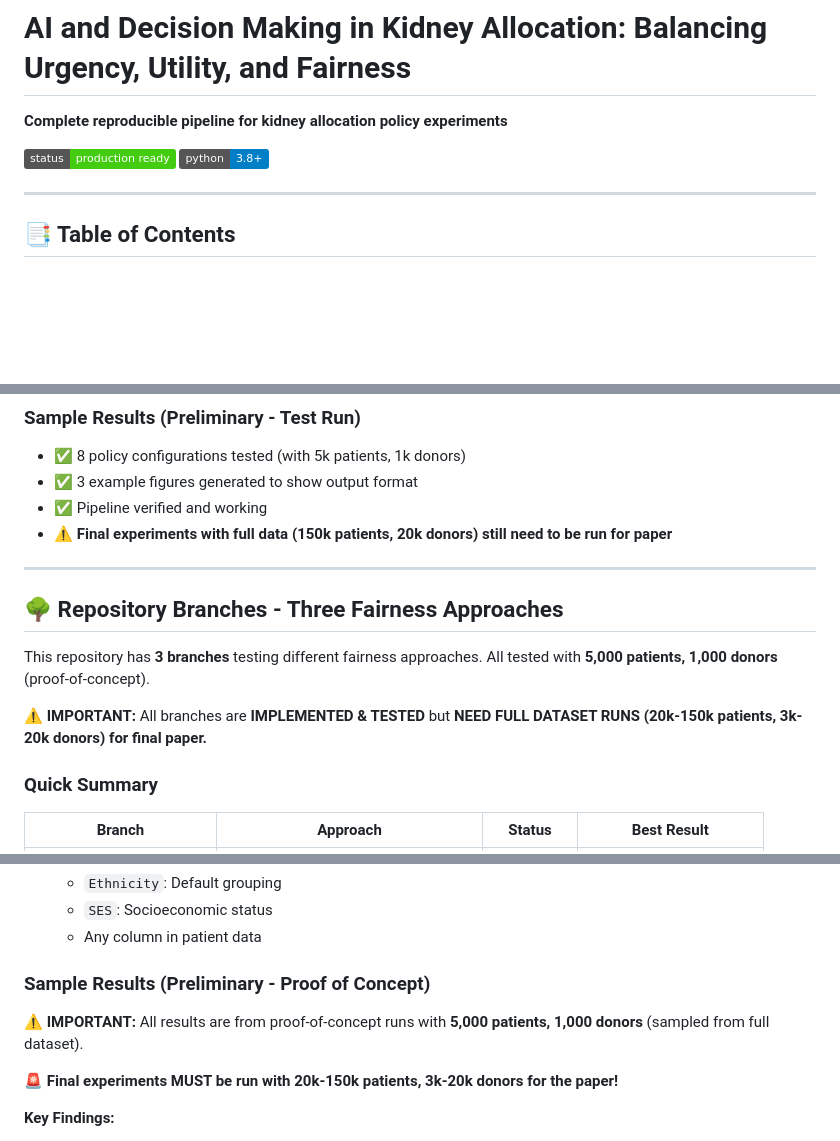
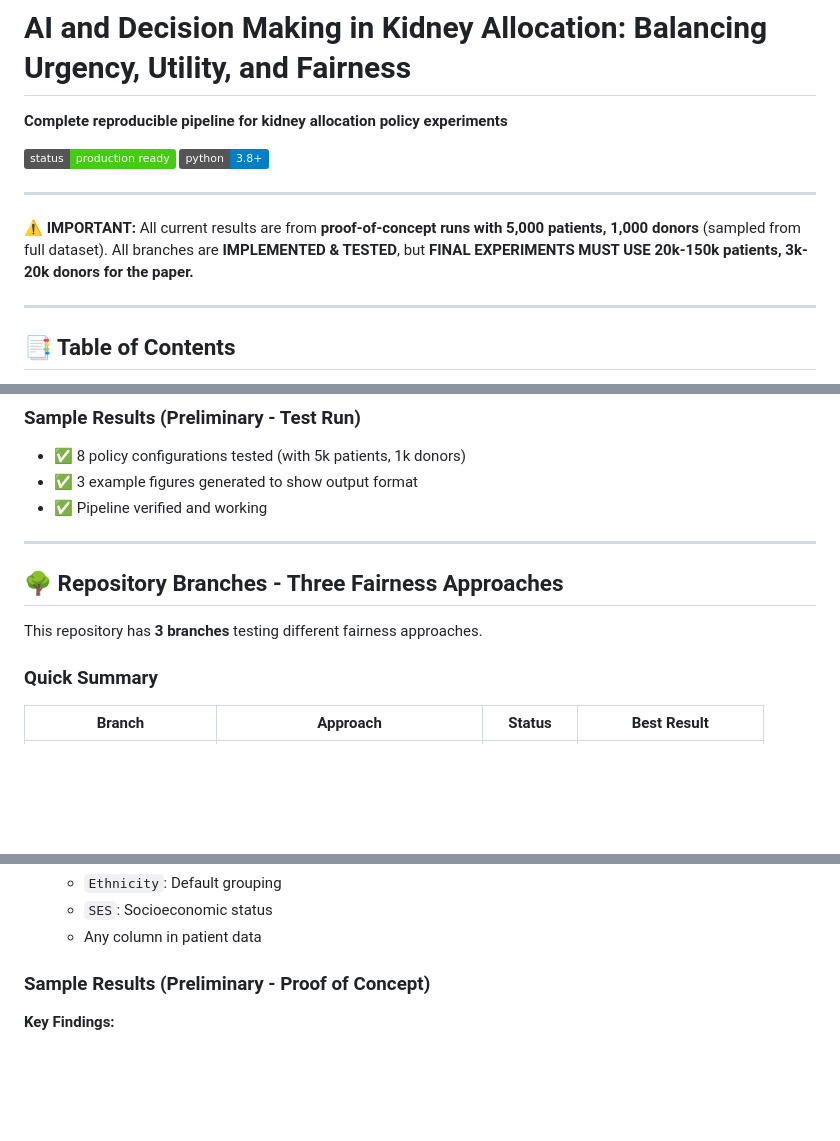
Before and after one commit to kharper2/kidney-allocation-fairness-, a Markdown page: README.md, 3 parts joined by grey strips. Rendered like a GitHub page; badges without logos; blank space fills up the shorter version.

Commit message:
Remove repetitive warnings - consolidate into single notice at top
- Added one clear warning at top of README about proof-of-concept status
- Removed duplicate warnings from:
  - Sample Results section
  - Repository Branches section
  - What Still Needs To Be Done section
- Now warning appears once at top, no repetition

```diff
--- a/README.md
+++ b/README.md
@@ -4,6 +4,10 @@
 
 [![Status](https://img.shields.io/badge/status-production%20ready-brightgreen)]()
 [![Python](https://img.shields.io/badge/python-3.8%2B-blue)]()
+
+---
+
+⚠️ **IMPORTANT:** All current results are from **proof-of-concept runs with 5,000 patients, 1,000 donors** (sampled from full dataset). All branches are **IMPLEMENTED & TESTED**, but **FINAL EXPERIMENTS MUST USE 20k-150k patients, 3k-20k donors for the paper.**
 
 ---
 
@@ -100,15 +104,12 @@ scripts/
 - ✅ 8 policy configurations tested (with 5k patients, 1k donors)
 - ✅ 3 example figures generated to show output format
 - ✅ Pipeline verified and working
-- ⚠️ **Final experiments with full data (150k patients, 20k donors) still need to be run for paper**
 
 ---
 
 ## 🌳 Repository Branches - Three Fairness Approaches
 
-This repository has **3 branches** testing different fairness approaches. All tested with **5,000 patients, 1,000 donors** (proof-of-concept).
-
-⚠️ **IMPORTANT:** All branches are **IMPLEMENTED & TESTED** but **NEED FULL DATASET RUNS (20k-150k patients, 3k-20k donors) for final paper.**
+This repository has **3 branches** testing different fairness approaches.
 
 ### Quick Summary
 
@@ -249,10 +250,6 @@ open main.pdf  # or xdg-open on Linux
   - Any column in patient data
 
 ### Sample Results (Preliminary - Proof of Concept)
-
-**⚠️ IMPORTANT:** All results are from proof-of-concept runs with **5,000 patients, 1,000 donors** (sampled from full dataset).
-
-**🚨 Final experiments MUST be run with 20k-150k patients, 3k-20k donors for the paper!**
 
 **Key Findings:**
 - 🎯 **+29% benefit gain**: Utility vs Urgency (10,391 vs 8,038 years)
```
Also changed, not shown: other parts of README.md (+0 -1 lines).
